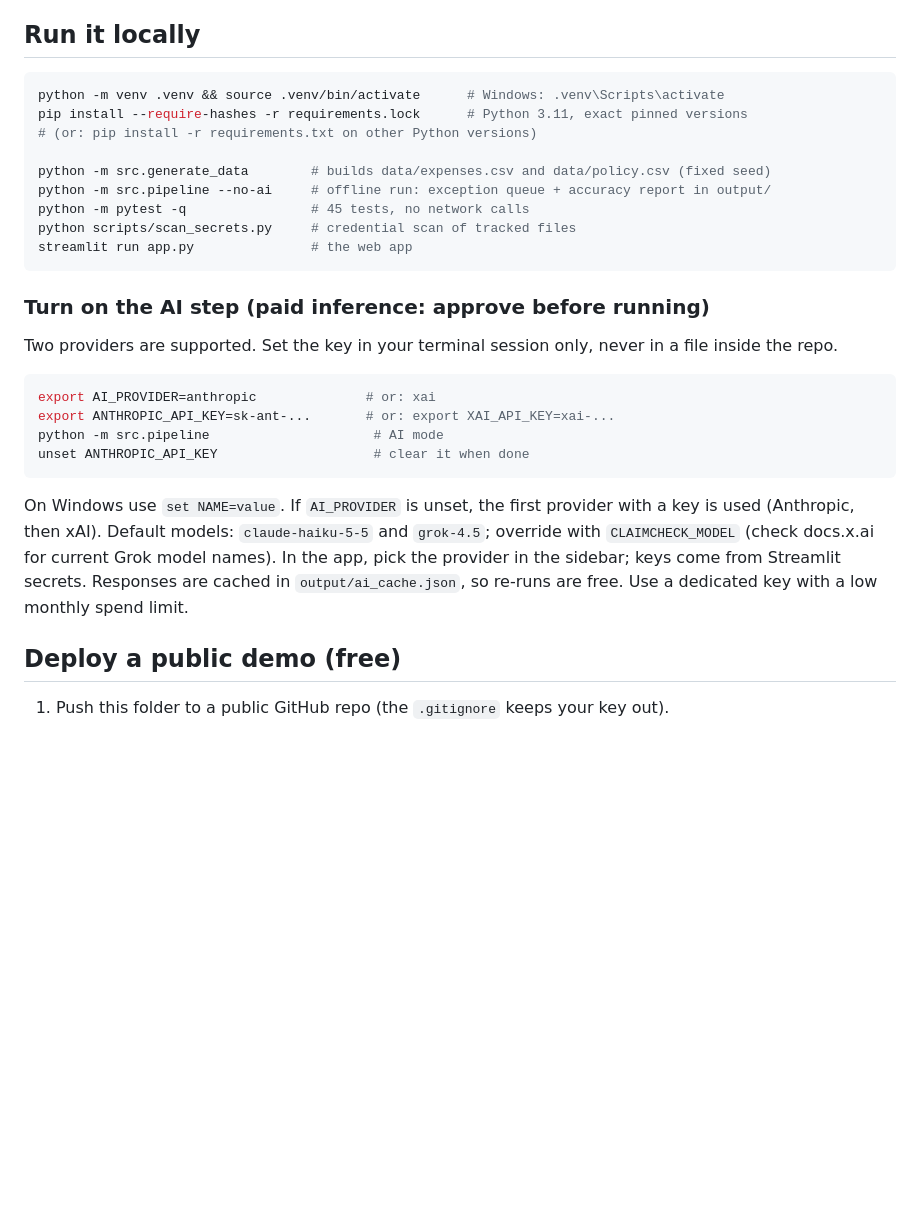
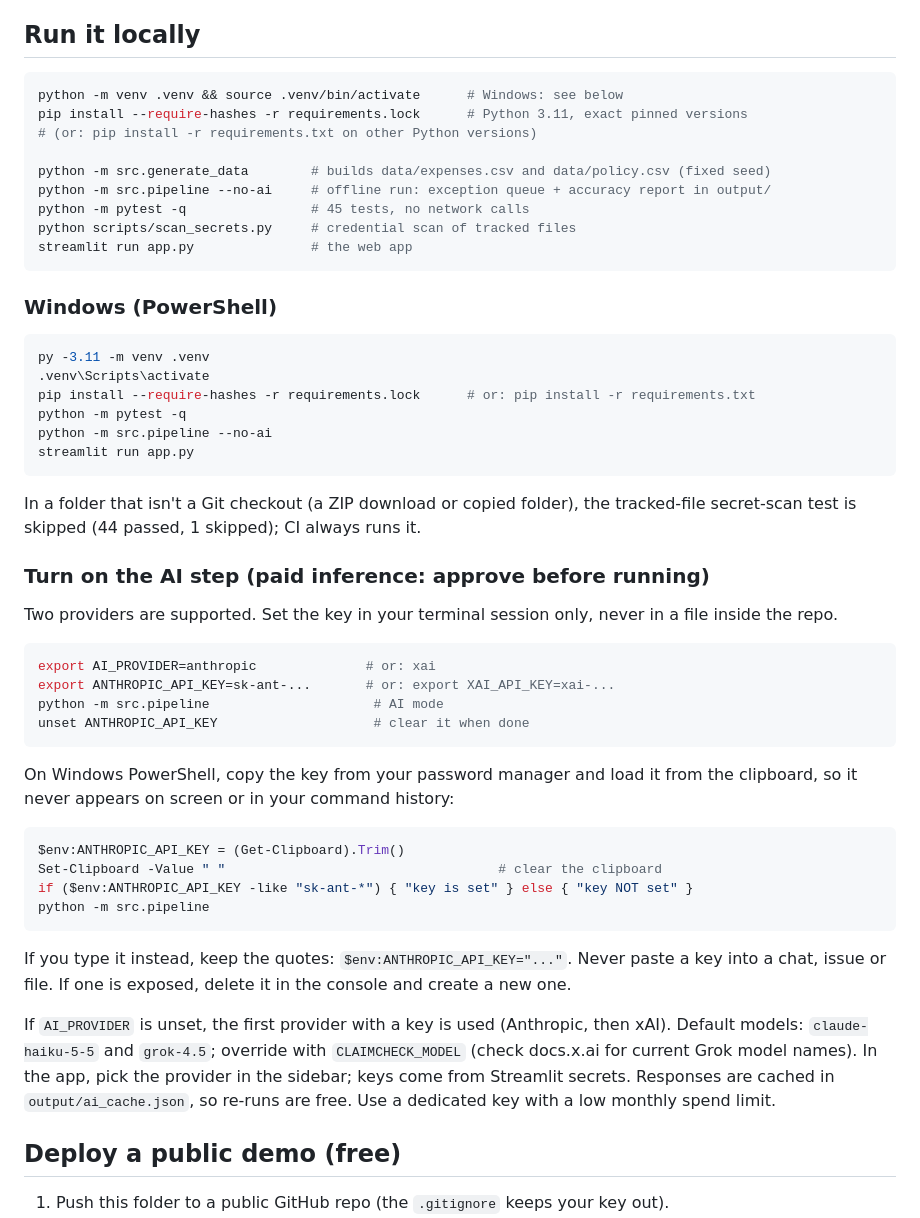
Before and after one commit to chrisbdowden/claimcheck, a Markdown page: README.md, the part around one of its changes. GitHub-like rendering; blank space fills up the shorter version.

````diff
--- a/README.md
+++ b/README.md
@@ -61,7 +69,7 @@ All limits and lists live in `data/policy.csv` and can be edited in Excel. The p
 ## Run it locally
 
 ```bash
-python -m venv .venv && source .venv/bin/activate      # Windows: .venv\Scripts\activate
+python -m venv .venv && source .venv/bin/activate      # Windows: see below
 pip install --require-hashes -r requirements.lock      # Python 3.11, exact pinned versions
 # (or: pip install -r requirements.txt on other Python versions)
 
@@ -71,6 +79,19 @@ python -m pytest -q                # 45 tests, no network calls
 python scripts/scan_secrets.py     # credential scan of tracked files
 streamlit run app.py               # the web app
 ```
+
+### Windows (PowerShell)
+
+```powershell
+py -3.11 -m venv .venv
+.venv\Scripts\activate
+pip install --require-hashes -r requirements.lock      # or: pip install -r requirements.txt
+python -m pytest -q
+python -m src.pipeline --no-ai
+streamlit run app.py
+```
+
+In a folder that isn't a Git checkout (a ZIP download or copied folder), the tracked-file secret-scan test is skipped (44 passed, 1 skipped); CI always runs it.
 
 ### Turn on the AI step (paid inference: approve before running)
 
@@ -83,7 +104,18 @@ python -m src.pipeline                     # AI mode
 unset ANTHROPIC_API_KEY                    # clear it when done
 ```
 
-On Windows use `set NAME=value`. If `AI_PROVIDER` is unset, the first provider with a key is used (Anthropic, then xAI). Default models: `claude-haiku-5-5` and `grok-4.5`; override with `CLAIMCHECK_MODEL` (check docs.x.ai for current Grok model names). In the app, pick the provider in the sidebar; keys come from Streamlit secrets. Responses are cached in `output/ai_cache.json`, so re-runs are free. Use a dedicated key with a low monthly spend limit.
+On Windows PowerShell, copy the key from your password manager and load it from the clipboard, so it never appears on screen or in your command history:
+
+```powershell
+$env:ANTHROPIC_API_KEY = (Get-Clipboard).Trim()
+Set-Clipboard -Value " "                                   # clear the clipboard
+if ($env:ANTHROPIC_API_KEY -like "sk-ant-*") { "key is set" } else { "key NOT set" }
+python -m src.pipeline
+```
+
+If you type it instead, keep the quotes: `$env:ANTHROPIC_API_KEY="..."`. Never paste a key into a chat, issue or file. If one is exposed, delete it in the console and create a new one.
+
+If `AI_PROVIDER` is unset, the first provider with a key is used (Anthropic, then xAI). Default models: `claude-haiku-5-5` and `grok-4.5`; override with `CLAIMCHECK_MODEL` (check docs.x.ai for current Grok model names). In the app, pick the provider in the sidebar; keys come from Streamlit secrets. Responses are cached in `output/ai_cache.json`, so re-runs are free. Use a dedicated key with a low monthly spend limit.
 
 ## Deploy a public demo (free)
 
````
Also changed, not shown: other parts of README.md (+9 -1 lines), docs/screenshots/accuracy.png (added), docs/screenshots/exception-queue.png (added), docs/screenshots/flags-by-rule.png (added), 4 other files.
